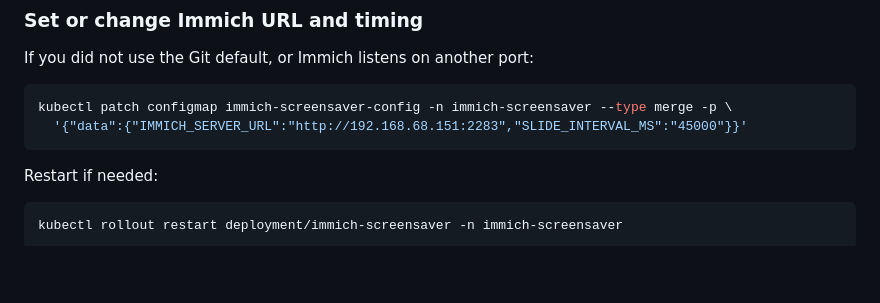
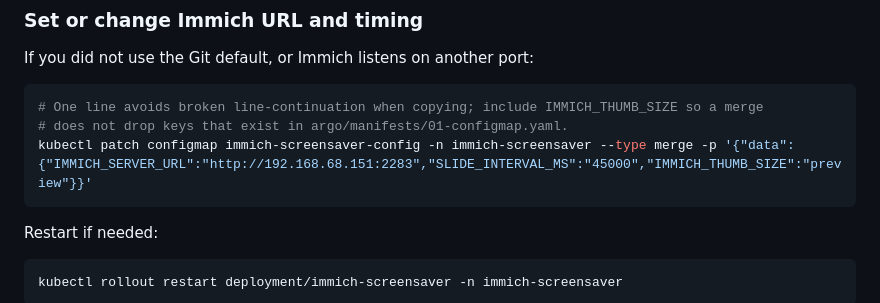
Before and after one commit to stephen00g/butter-memory-immich, a Markdown page: README.md, the part around the change. Drawn GitHub-style; blank space fills up the shorter version.

Commit message:
docs(readme): fix ConfigMap kubectl patch (one line, keep IMMICH_THUMB_SIZE)
Avoid fragile backslash continuation; merge-patch data should include all
keys mirrored from 01-configmap.yaml so thumb size is not dropped.

Made-with: Cursor

````diff
--- a/README.md
+++ b/README.md
@@ -130,8 +130,9 @@ kubectl create secret generic immich-screensaver-secrets \
 If you did not use the Git default, or Immich listens on another port:
 
 ```bash
-kubectl patch configmap immich-screensaver-config -n immich-screensaver --type merge -p \
-  '{"data":{"IMMICH_SERVER_URL":"http://192.168.68.151:2283","SLIDE_INTERVAL_MS":"45000"}}'
+# One line avoids broken line-continuation when copying; include IMMICH_THUMB_SIZE so a merge
+# does not drop keys that exist in argo/manifests/01-configmap.yaml.
+kubectl patch configmap immich-screensaver-config -n immich-screensaver --type merge -p '{"data":{"IMMICH_SERVER_URL":"http://192.168.68.151:2283","SLIDE_INTERVAL_MS":"45000","IMMICH_THUMB_SIZE":"preview"}}'
 ```
 
 Restart if needed:
````
